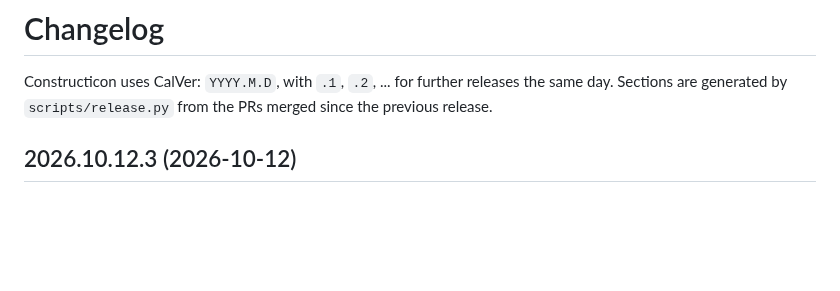
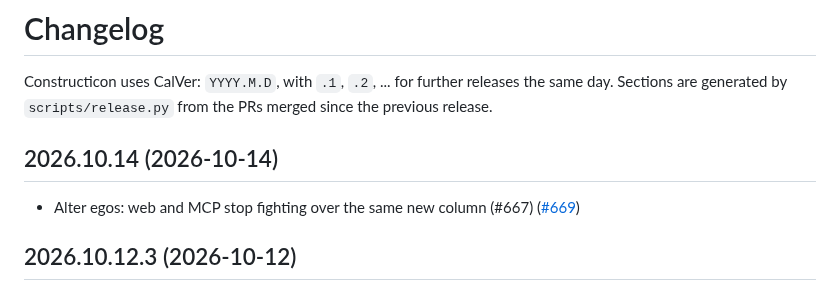
Before and after one commit to hooptiej/Constructicon, a Markdown page: CHANGELOG.md, the part around the change. Rendered like a GitHub page; blank space fills up the shorter version.

Commit message:
chore(release): 2026.10.14
Co-Authored-By: Claude Opus 5.5 <noreply@anthropic.com>

```diff
--- a/CHANGELOG.md
+++ b/CHANGELOG.md
@@ -2,6 +2,10 @@
 
 Constructicon uses CalVer: `YYYY.M.D`, with `.1`, `.2`, ... for further releases the same day.
 Sections are generated by `scripts/release.py` from the PRs merged since the previous release.
+
+## 2026.10.14 (2026-10-14)
+
+- Alter egos: web and MCP stop fighting over the same new column (#667) ([#669](https://github.com/hooptiej/Constructicon/pull/669))
 
 ## 2026.10.12.3 (2026-10-12)
 
```
